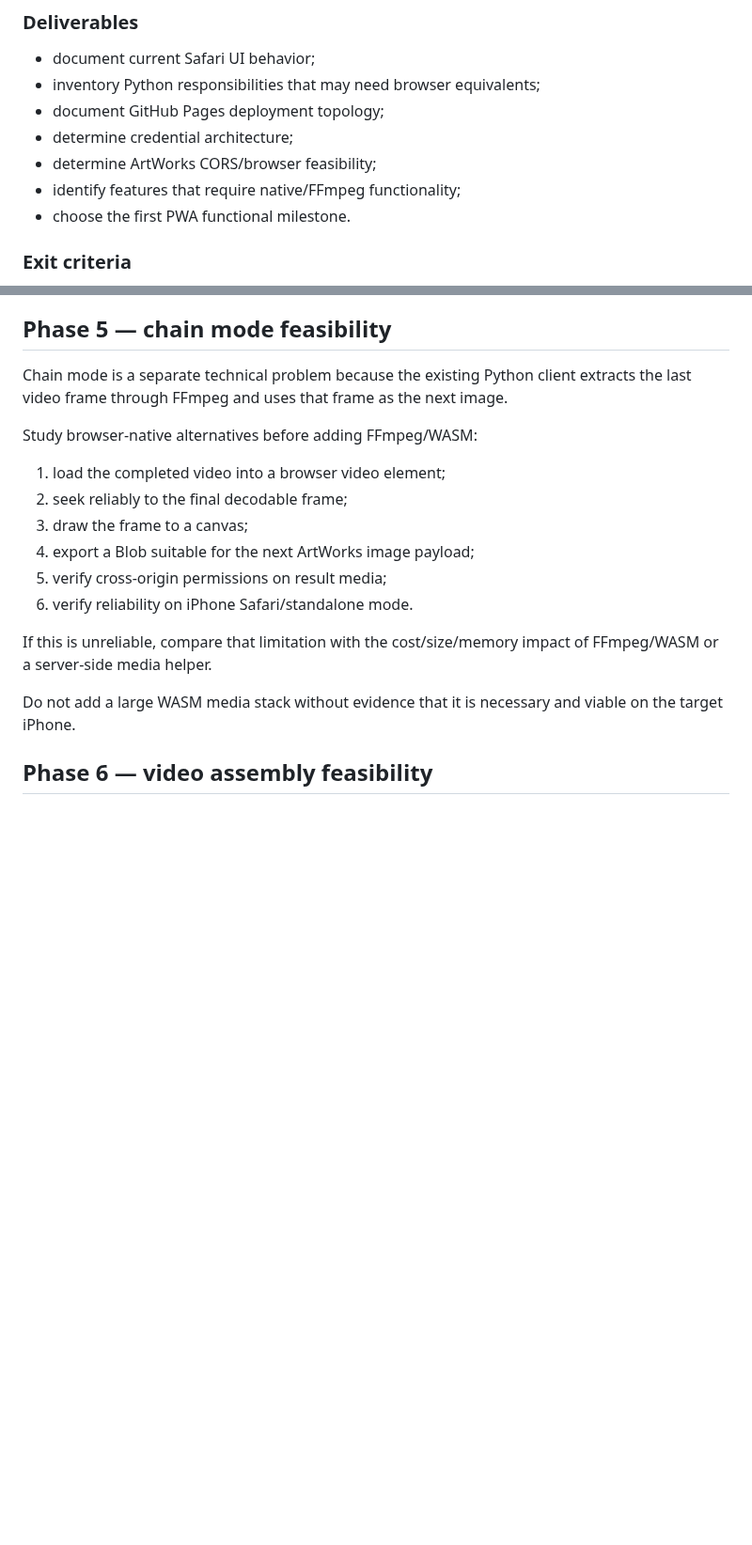
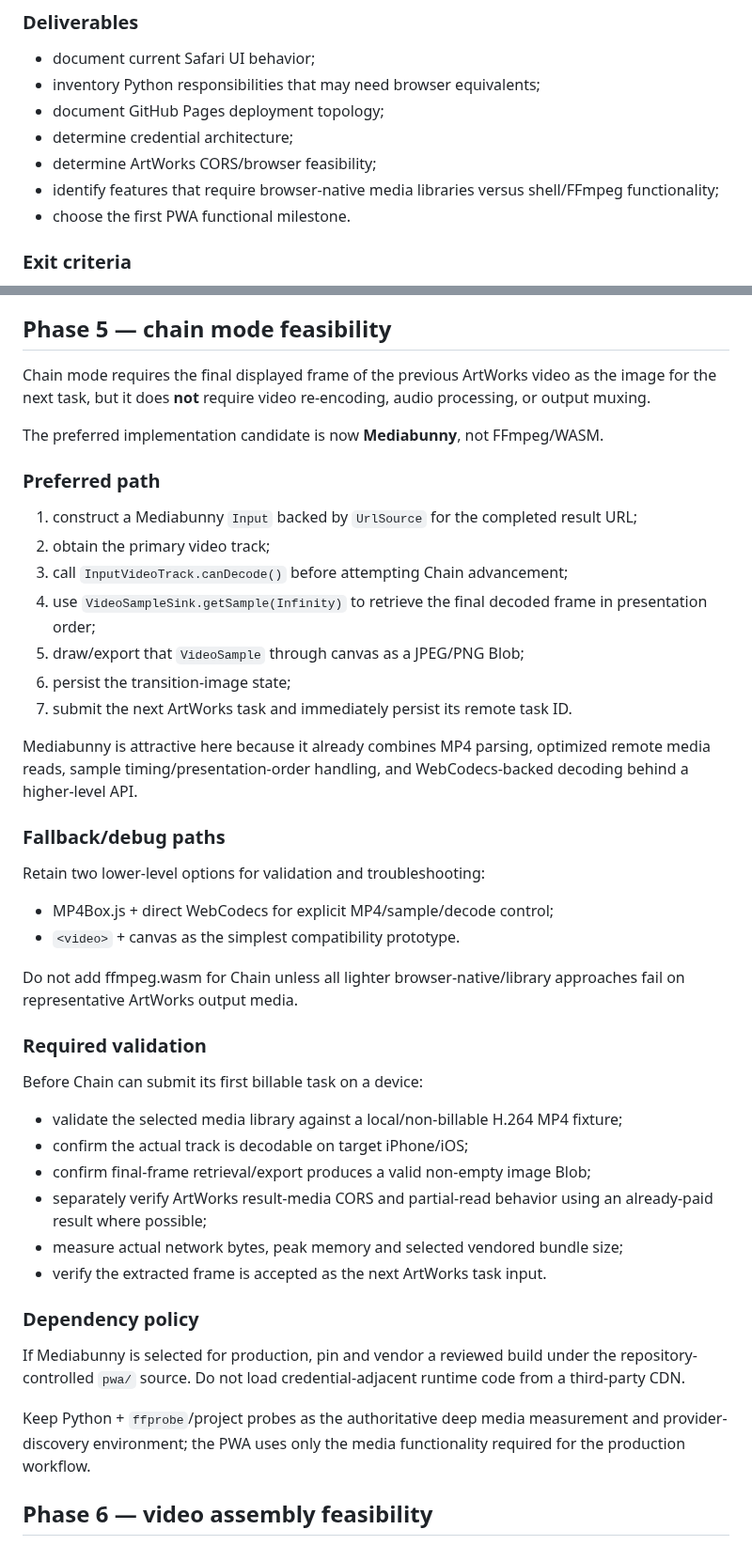
Before and after one commit to djebaz/pworksIphone, a Markdown page: devdocs/pwa/implementation-plan.md, 2 parts joined by grey strips. Shown at 94% size. Drawn GitHub-style; blank space fills up the shorter version.

Commit message:
Update PWA chain stage for Mediabunny

```diff
--- a/devdocs/pwa/implementation-plan.md
+++ b/devdocs/pwa/implementation-plan.md
@@ -48,7 +48,7 @@ Status: in progress.
 - document GitHub Pages deployment topology;
 - determine credential architecture;
 - determine ArtWorks CORS/browser feasibility;
-- identify features that require native/FFmpeg functionality;
+- identify features that require browser-native media libraries versus shell/FFmpeg functionality;
 - choose the first PWA functional milestone.
 
 ### Exit criteria
@@ -140,20 +140,47 @@ Do not assume browser background execution is equivalent to a long-running Pytho
 
 ## Phase 5 — chain mode feasibility
 
-Chain mode is a separate technical problem because the existing Python client extracts the last video frame through FFmpeg and uses that frame as the next image.
+Chain mode requires the final displayed frame of the previous ArtWorks video as the image for the next task, but it does **not** require video re-encoding, audio processing, or output muxing.
 
-Study browser-native alternatives before adding FFmpeg/WASM:
+The preferred implementation candidate is now **Mediabunny**, not FFmpeg/WASM.
 
-1. load the completed video into a browser video element;
-2. seek reliably to the final decodable frame;
-3. draw the frame to a canvas;
-4. export a Blob suitable for the next ArtWorks image payload;
-5. verify cross-origin permissions on result media;
-6. verify reliability on iPhone Safari/standalone mode.
+### Preferred path
 
-If this is unreliable, compare that limitation with the cost/size/memory impact of FFmpeg/WASM or a server-side media helper.
+1. construct a Mediabunny `Input` backed by `UrlSource` for the completed result URL;
+2. obtain the primary video track;
+3. call `InputVideoTrack.canDecode()` before attempting Chain advancement;
+4. use `VideoSampleSink.getSample(Infinity)` to retrieve the final decoded frame in presentation order;
+5. draw/export that `VideoSample` through canvas as a JPEG/PNG Blob;
+6. persist the transition-image state;
+7. submit the next ArtWorks task and immediately persist its remote task ID.
 
-Do not add a large WASM media stack without evidence that it is necessary and viable on the target iPhone.
+Mediabunny is attractive here because it already combines MP4 parsing, optimized remote media reads, sample timing/presentation-order handling, and WebCodecs-backed decoding behind a higher-level API.
+
+### Fallback/debug paths
+
+Retain two lower-level options for validation and troubleshooting:
+
+- MP4Box.js + direct WebCodecs for explicit MP4/sample/decode control;
+- `<video>` + canvas as the simplest compatibility prototype.
+
+Do not add ffmpeg.wasm for Chain unless all lighter browser-native/library approaches fail on representative ArtWorks output media.
+
+### Required validation
+
+Before Chain can submit its first billable task on a device:
+
+- validate the selected media library against a local/non-billable H.264 MP4 fixture;
+- confirm the actual track is decodable on target iPhone/iOS;
+- confirm final-frame retrieval/export produces a valid non-empty image Blob;
+- separately verify ArtWorks result-media CORS and partial-read behavior using an already-paid result where possible;
+- measure actual network bytes, peak memory and selected vendored bundle size;
+- verify the extracted frame is accepted as the next ArtWorks task input.
+
+### Dependency policy
+
+If Mediabunny is selected for production, pin and vendor a reviewed build under the repository-controlled `pwa/` source. Do not load credential-adjacent runtime code from a third-party CDN.
+
+Keep Python + `ffprobe`/project probes as the authoritative deep media measurement and provider-discovery environment; the PWA uses only the media functionality required for the production workflow.
 
 ## Phase 6 — video assembly feasibility
 
```
Also changed, not shown: other parts of devdocs/pwa/implementation-plan.md (+1 -1 lines).
